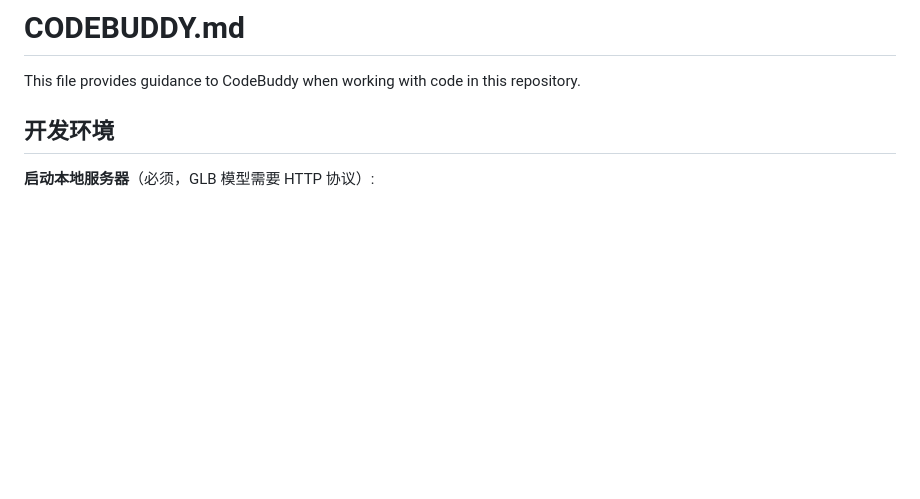
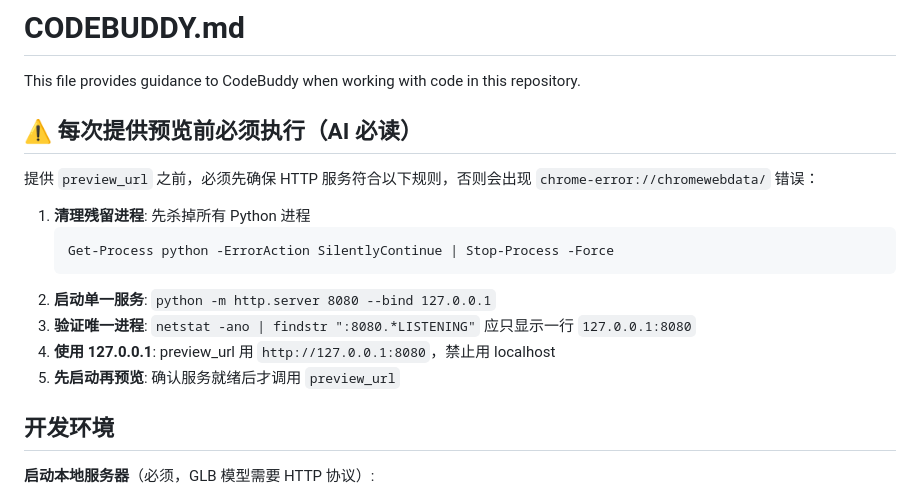
Before and after one commit to hpmax9696/tank_demo, a Markdown page: CODEBUDDY.md, the part around the change. Rendered like a GitHub page; blank space fills up the shorter version.

Commit message:
v0.23.0配套: CODEBUDDY.md顶部添加AI必读预览启动规则(5步检查清单), 防止HTTP服务环境问题复现

````diff
--- a/CODEBUDDY.md
+++ b/CODEBUDDY.md
@@ -1,6 +1,19 @@
 # CODEBUDDY.md
 
 This file provides guidance to CodeBuddy when working with code in this repository.
+
+## ⚠️ 每次提供预览前必须执行（AI 必读）
+
+提供 `preview_url` 之前，必须先确保 HTTP 服务符合以下规则，否则会出现 `chrome-error://chromewebdata/` 错误：
+
+1. **清理残留进程**: 先杀掉所有 Python 进程
+   ```powershell
+   Get-Process python -ErrorAction SilentlyContinue | Stop-Process -Force
+   ```
+2. **启动单一服务**: `python -m http.server 8080 --bind 127.0.0.1`
+3. **验证唯一进程**: `netstat -ano | findstr ":8080.*LISTENING"` 应只显示一行 `127.0.0.1:8080`
+4. **使用 127.0.0.1**: preview_url 用 `http://127.0.0.1:8080`，禁止用 localhost
+5. **先启动再预览**: 确认服务就绪后才调用 `preview_url`
 
 ## 开发环境
 
````
